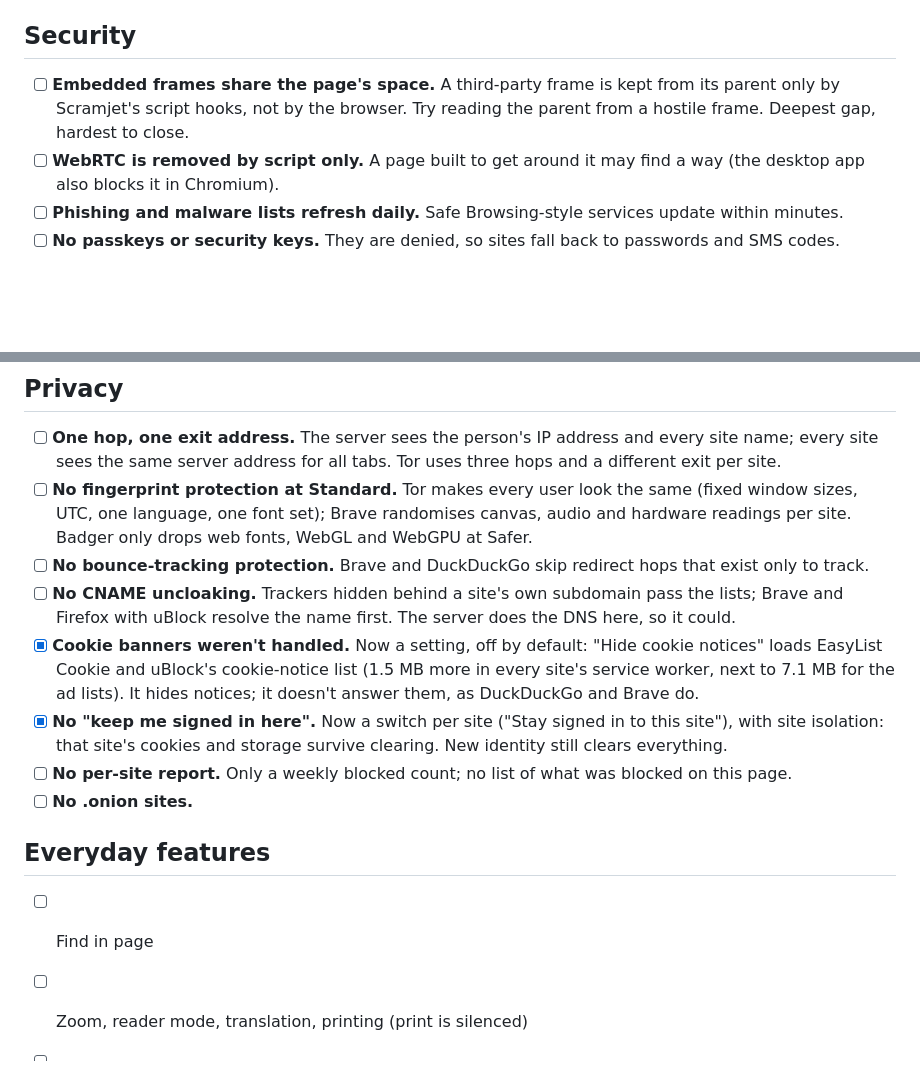
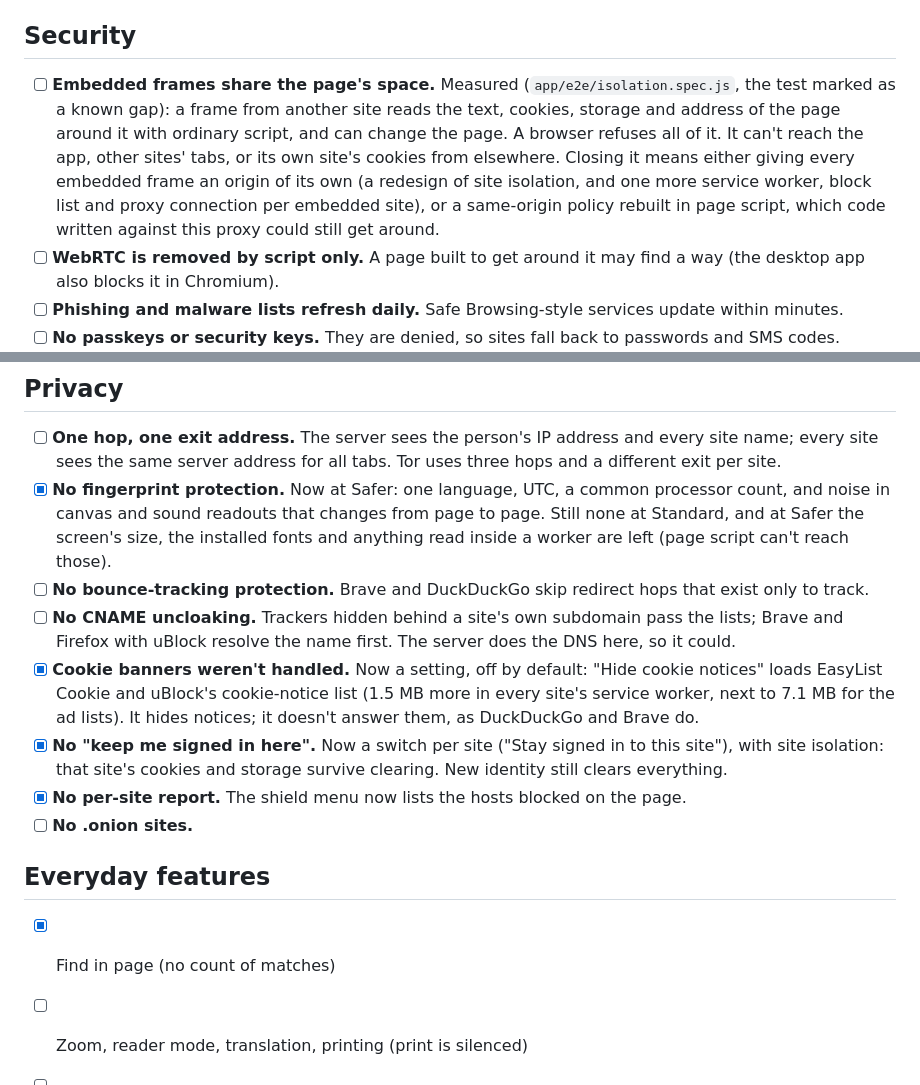
Before and after one commit to Script-Java/Browser, a Markdown page: SECURITY-GAPS.md, 2 parts joined by grey strips. GitHub-like rendering; blank space fills up the shorter version.

```diff
--- a/SECURITY-GAPS.md
+++ b/SECURITY-GAPS.md
@@ -27,7 +27,7 @@ Ticked items are fixed, each with a test in `app/e2e/`.
 
 ## Security
 
-- [ ] **Embedded frames share the page's space.** A third-party frame is kept from its parent only by Scramjet's script hooks, not by the browser. Try reading the parent from a hostile frame. Deepest gap, hardest to close.
+- [ ] **Embedded frames share the page's space.** Measured (`app/e2e/isolation.spec.js`, the test marked as a known gap): a frame from another site reads the text, cookies, storage and address of the page around it with ordinary script, and can change the page. A browser refuses all of it. It can't reach the app, other sites' tabs, or its own site's cookies from elsewhere. Closing it means either giving every embedded frame an origin of its own (a redesign of site isolation, and one more service worker, block list and proxy connection per embedded site), or a same-origin policy rebuilt in page script, which code written against this proxy could still get around.
 - [ ] **WebRTC is removed by script only.** A page built to get around it may find a way (the desktop app also blocks it in Chromium).
 - [ ] **Phishing and malware lists refresh daily.** Safe Browsing-style services update within minutes.
 - [ ] **No passkeys or security keys.** They are denied, so sites fall back to passwords and SMS codes.
@@ -39,17 +39,17 @@ Ticked items are fixed, each with a test in `app/e2e/`.
 ## Privacy
 
 - [ ] **One hop, one exit address.** The server sees the person's IP address and every site name; every site sees the same server address for all tabs. Tor uses three hops and a different exit per site.
-- [ ] **No fingerprint protection at Standard.** Tor makes every user look the same (fixed window sizes, UTC, one language, one font set); Brave randomises canvas, audio and hardware readings per site. Badger only drops web fonts, WebGL and WebGPU at Safer.
+- [x] **No fingerprint protection.** Now at Safer: one language, UTC, a common processor count, and noise in canvas and sound readouts that changes from page to page. Still none at Standard, and at Safer the screen's size, the installed fonts and anything read inside a worker are left (page script can't reach those).
 - [ ] **No bounce-tracking protection.** Brave and DuckDuckGo skip redirect hops that exist only to track.
 - [ ] **No CNAME uncloaking.** Trackers hidden behind a site's own subdomain pass the lists; Brave and Firefox with uBlock resolve the name first. The server does the DNS here, so it could.
 - [x] **Cookie banners weren't handled.** Now a setting, off by default: "Hide cookie notices" loads EasyList Cookie and uBlock's cookie-notice list (1.5 MB more in every site's service worker, next to 7.1 MB for the ad lists). It hides notices; it doesn't answer them, as DuckDuckGo and Brave do.
 - [x] **No "keep me signed in here".** Now a switch per site ("Stay signed in to this site"), with site isolation: that site's cookies and storage survive clearing. New identity still clears everything.
-- [ ] **No per-site report.** Only a weekly blocked count; no list of what was blocked on this page.
+- [x] **No per-site report.** The shield menu now lists the hosts blocked on the page.
 - [ ] **No .onion sites.**
 
 ## Everyday features
 
-- [ ] Find in page
+- [x] Find in page (no count of matches)
 - [ ] Zoom, reader mode, translation, printing (print is silenced)
 - [ ] Sync of bookmarks, history and tabs between devices
 - [ ] Camera, microphone and location (always denied: no video calls or maps)
```
Also changed, not shown: README.md (+13 -5 lines).
